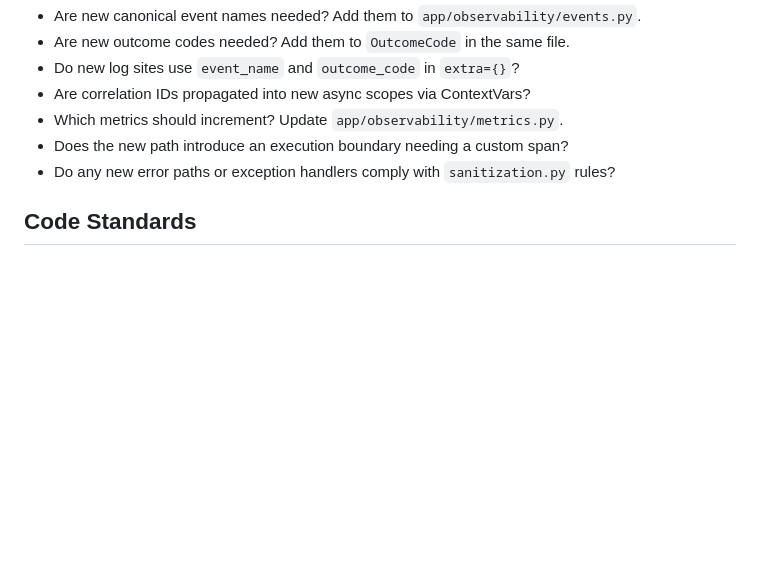
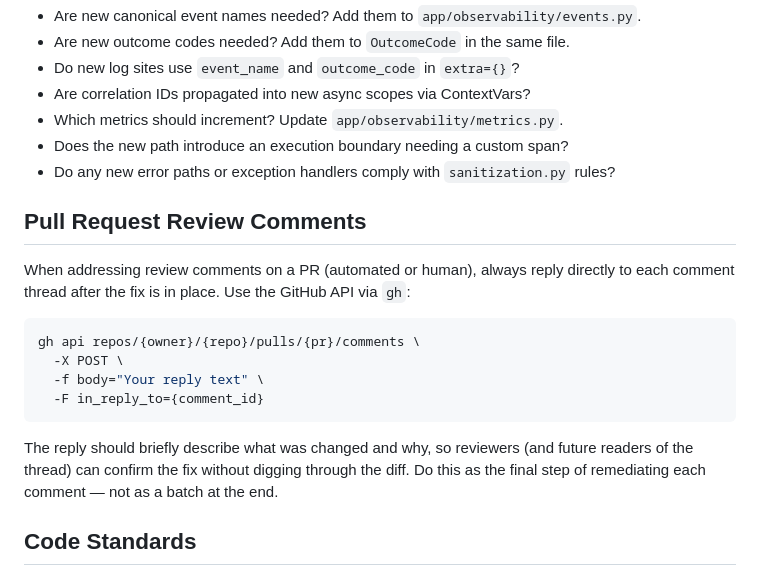
Before and after one commit to eelywasa/sf-bulk-loader, a Markdown page: CLAUDE.md, the part around the change. Rendered like a GitHub page; blank space fills up the shorter version.

Commit message:
docs(claude): reply to PR review comments as part of remediation
Made-with: Cursor

````diff
--- a/CLAUDE.md
+++ b/CLAUDE.md
@@ -175,6 +175,22 @@ Before implementing such a ticket, work through the checklist in `docs/observabi
 - Does the new path introduce an execution boundary needing a custom span?
 - Do any new error paths or exception handlers comply with `sanitization.py` rules?
 
+## Pull Request Review Comments
+
+When addressing review comments on a PR (automated or human), always reply directly
+to each comment thread after the fix is in place. Use the GitHub API via `gh`:
+
+```bash
+gh api repos/{owner}/{repo}/pulls/{pr}/comments \
+  -X POST \
+  -f body="Your reply text" \
+  -F in_reply_to={comment_id}
+```
+
+The reply should briefly describe what was changed and why, so reviewers (and future
+readers of the thread) can confirm the fix without digging through the diff. Do this
+as the final step of remediating each comment — not as a batch at the end.
+
 ## Code Standards
 - Python: async/await throughout, type hints on all function signatures, Pydantic schemas, SQLAlchemy 2.0 `mapped_column` style.
 - Frontend: functional components with hooks, Tailwind for styling (no separate CSS files).
````
